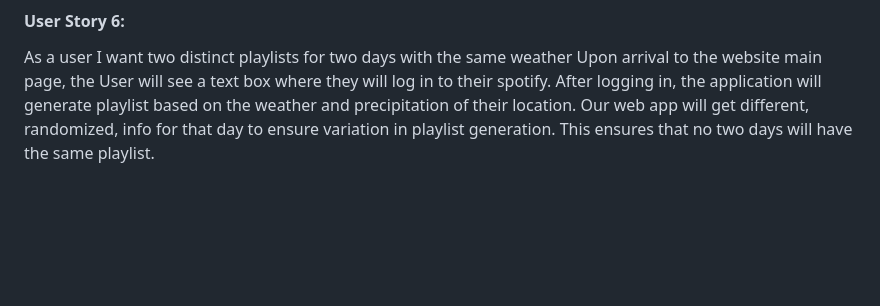
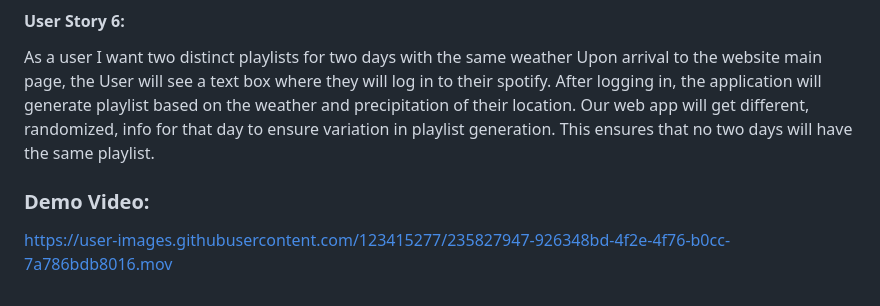
Before and after one commit to tonydao2/SpotiWeather, a Markdown page: README.md, the part around the change. GitHub-like rendering; blank space fills up the shorter version.

Commit message:
Added Demo video

```diff
--- a/README.md
+++ b/README.md
@@ -36,3 +36,9 @@ Upon arrival to the web app, the user will log into their spotify. The web app w
 #### User Story 6:
 As a user I want two distinct playlists for two days with the same weather
 Upon arrival to the website main page, the User will see a text box where they will log in to their spotify. After logging in, the application will generate playlist based on the weather and precipitation of their location. Our web app will get different, randomized, info for that day to ensure variation in playlist generation. This ensures that no two days will have the same playlist.
+
+### Demo Video:
+
+
+
+https://user-images.githubusercontent.com/123415277/235827947-926348bd-4f2e-4f76-b0cc-7a786bdb8016.mov
```
